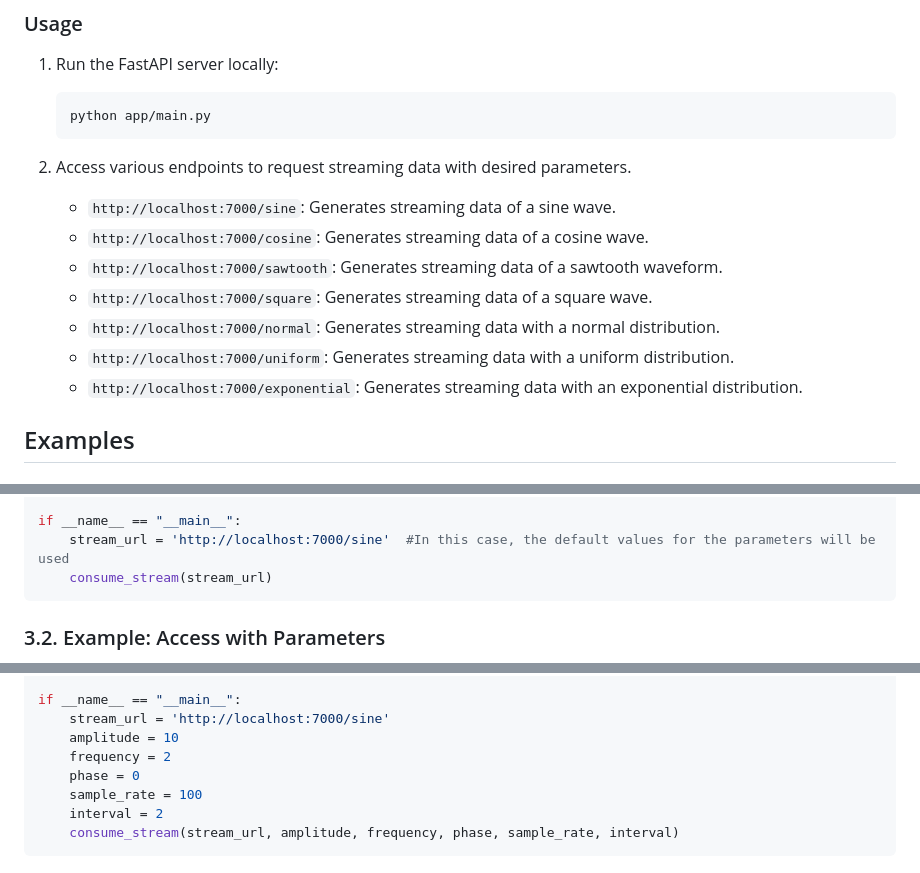
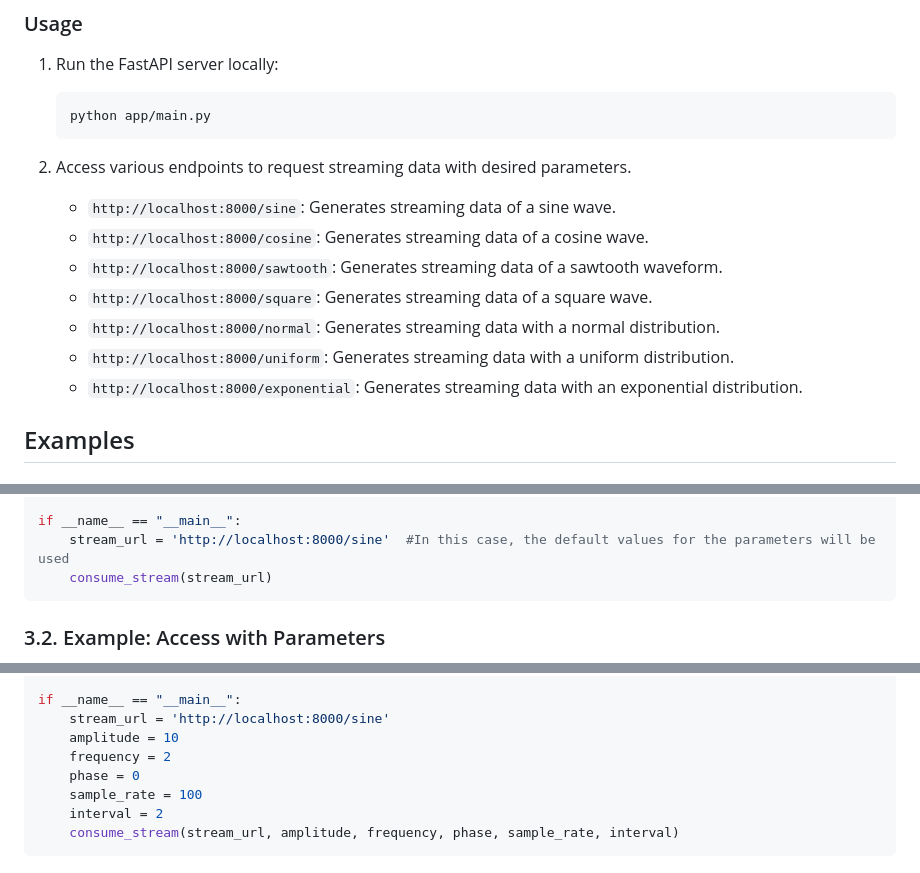
Before and after one commit to qxf2/streaming-data-gen, a Markdown page: README.md, 3 parts joined by grey strips. Rendered like a GitHub page.

````diff
--- a/README.md
+++ b/README.md
@@ -32,13 +32,13 @@ This project is a data streaming generator built using FastAPI. It produces stre
    ```
 
 2. Access various endpoints to request streaming data with desired parameters.
-   - `http://localhost:7000/sine`: Generates streaming data of a sine wave.
-   - `http://localhost:7000/cosine`: Generates streaming data of a cosine wave.
-   - `http://localhost:7000/sawtooth`: Generates streaming data of a sawtooth waveform.
-   - `http://localhost:7000/square`: Generates streaming data of a square wave.
-   - `http://localhost:7000/normal`: Generates streaming data with a normal distribution.
-   - `http://localhost:7000/uniform`: Generates streaming data with a uniform distribution.
-   - `http://localhost:7000/exponential`: Generates streaming data with an exponential distribution.
+   - `http://localhost:8000/sine`: Generates streaming data of a sine wave.
+   - `http://localhost:8000/cosine`: Generates streaming data of a cosine wave.
+   - `http://localhost:8000/sawtooth`: Generates streaming data of a sawtooth waveform.
+   - `http://localhost:8000/square`: Generates streaming data of a square wave.
+   - `http://localhost:8000/normal`: Generates streaming data with a normal distribution.
+   - `http://localhost:8000/uniform`: Generates streaming data with a uniform distribution.
+   - `http://localhost:8000/exponential`: Generates streaming data with an exponential distribution.
 
 ## Examples
 
@@ -66,7 +66,7 @@ def consume_stream(url):
         print(f"Request failed: {e}")
 
 if __name__ == "__main__":
-    stream_url = 'http://localhost:7000/sine'  #In this case, the default values for the parameters will be used
+    stream_url = 'http://localhost:8000/sine'  #In this case, the default values for the parameters will be used
     consume_stream(stream_url)
 ```
 
@@ -93,7 +93,7 @@ def consume_stream(url, amplitude, frequency, phase, sample_rate, interval):
         print(f"Request failed: {e}")
 
 if __name__ == "__main__":
-    stream_url = 'http://localhost:7000/sine'
+    stream_url = 'http://localhost:8000/sine'
     amplitude = 10
     frequency = 2
     phase = 0
````
